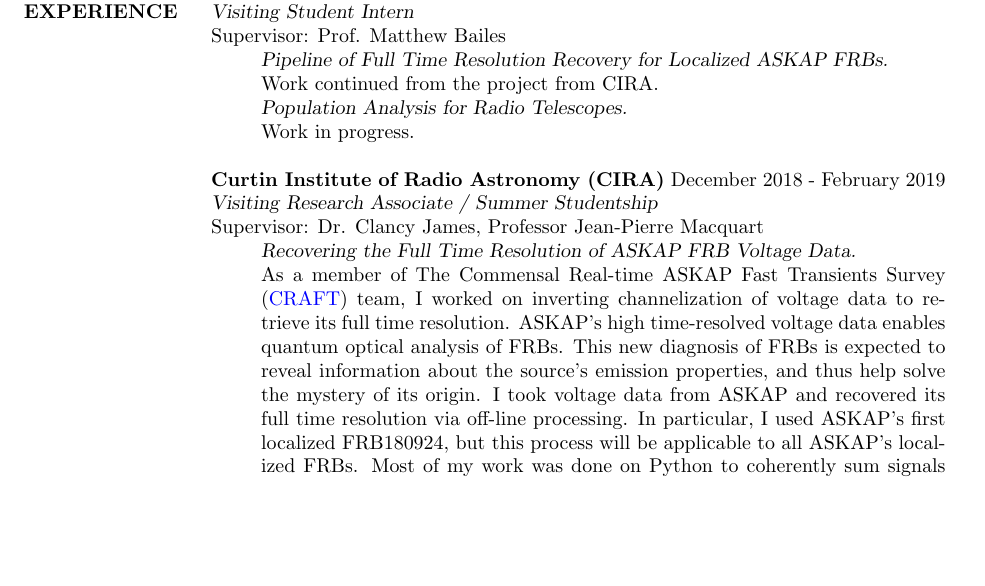
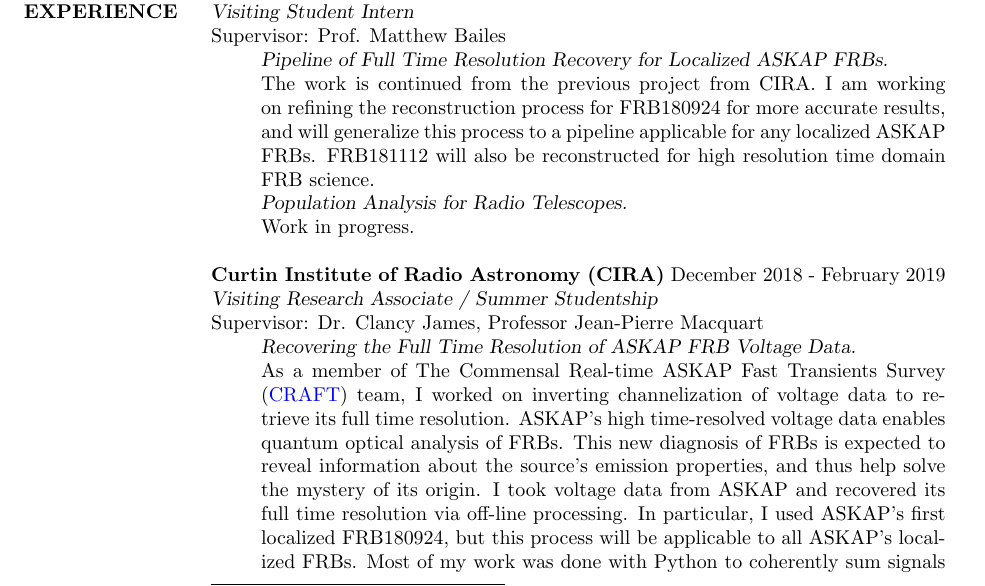
Before and after one commit to hyerincho/CV, a LaTeX CV (cv_2.tex): part of page 1 of 3, cut so that both start at the same text, the shorter picture padded with empty space. Compiled offline with pdfLaTeX.

Commit message:
Added more explanation for OzGrav research experience

```diff
--- a/cv_2.tex
+++ b/cv_2.tex
@@ -97,7 +97,7 @@ The Beauty and Joy of Computing
 Supervisor: Prof. Matthew Bailes
 \begin{itemize}
 \item[] {\sl Pipeline of Full Time Resolution Recovery for Localized ASKAP FRBs.}\\
-Work continued from the project from CIRA.\\
+The work is continued from the previous project from CIRA. I am working on refining the reconstruction process for FRB180924 for more accurate results, and will generalize this process to a pipeline applicable for any localized ASKAP FRBs. FRB181112 will also be reconstructed for high resolution time domain FRB science. \\
 {\sl Population Analysis for Radio Telescopes.}\\
 Work in progress.
 \end{itemize}
@@ -107,7 +107,7 @@ Work in progress.
 Supervisor: Dr. Clancy James, Professor Jean-Pierre Macquart
 \begin{itemize}
 \item[] {\sl Recovering the Full Time Resolution of ASKAP FRB Voltage Data.}\\
-As a member of The Commensal Real-time ASKAP Fast Transients Survey (\href{http://astronomy.curtin.edu.au/research/craft/}{CRAFT}) team, I worked on inverting channelization of voltage data to retrieve its full time resolution. ASKAP's high time-resolved voltage data enables quantum optical analysis of FRBs. This new diagnosis of FRBs is expected to reveal information about the source's emission properties, and thus help solve the mystery of its origin. I took voltage data from ASKAP and recovered its full time resolution via off-line processing. In particular, I used ASKAP's first localized FRB180924, but this process will be applicable to all ASKAP's localized FRBs. Most of my work was done on Python to coherently sum signals from antennas, invert the channelization (PFB), and coherently de-disperse.
+As a member of The Commensal Real-time ASKAP Fast Transients Survey (\href{http://astronomy.curtin.edu.au/research/craft/}{CRAFT}) team, I worked on inverting channelization of voltage data to retrieve its full time resolution. ASKAP's high time-resolved voltage data enables quantum optical analysis of FRBs. This new diagnosis of FRBs is expected to reveal information about the source's emission properties, and thus help solve the mystery of its origin. I took voltage data from ASKAP and recovered its full time resolution via off-line processing. In particular, I used ASKAP's first localized FRB180924, but this process will be applicable to all ASKAP's localized FRBs. Most of my work was done with Python to coherently sum signals from antennas, invert the channelization (PFB), and coherently de-disperse.
 \end{itemize}
 
 {\bf Caltech Theoretical Astrophysics} \hfill June 2018 - August 2018 \\
```
Also changed, not shown: HyerinCho_CV.pdf.
